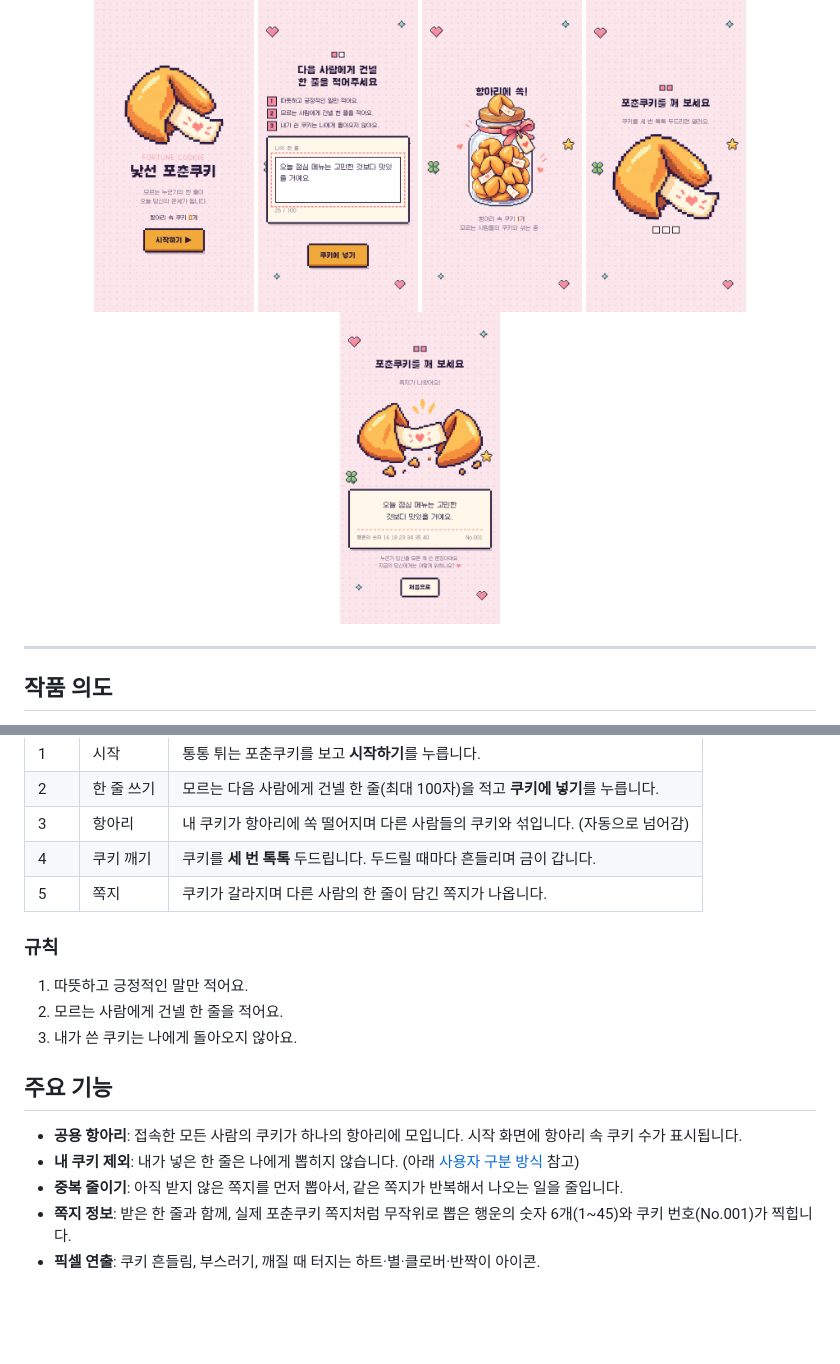
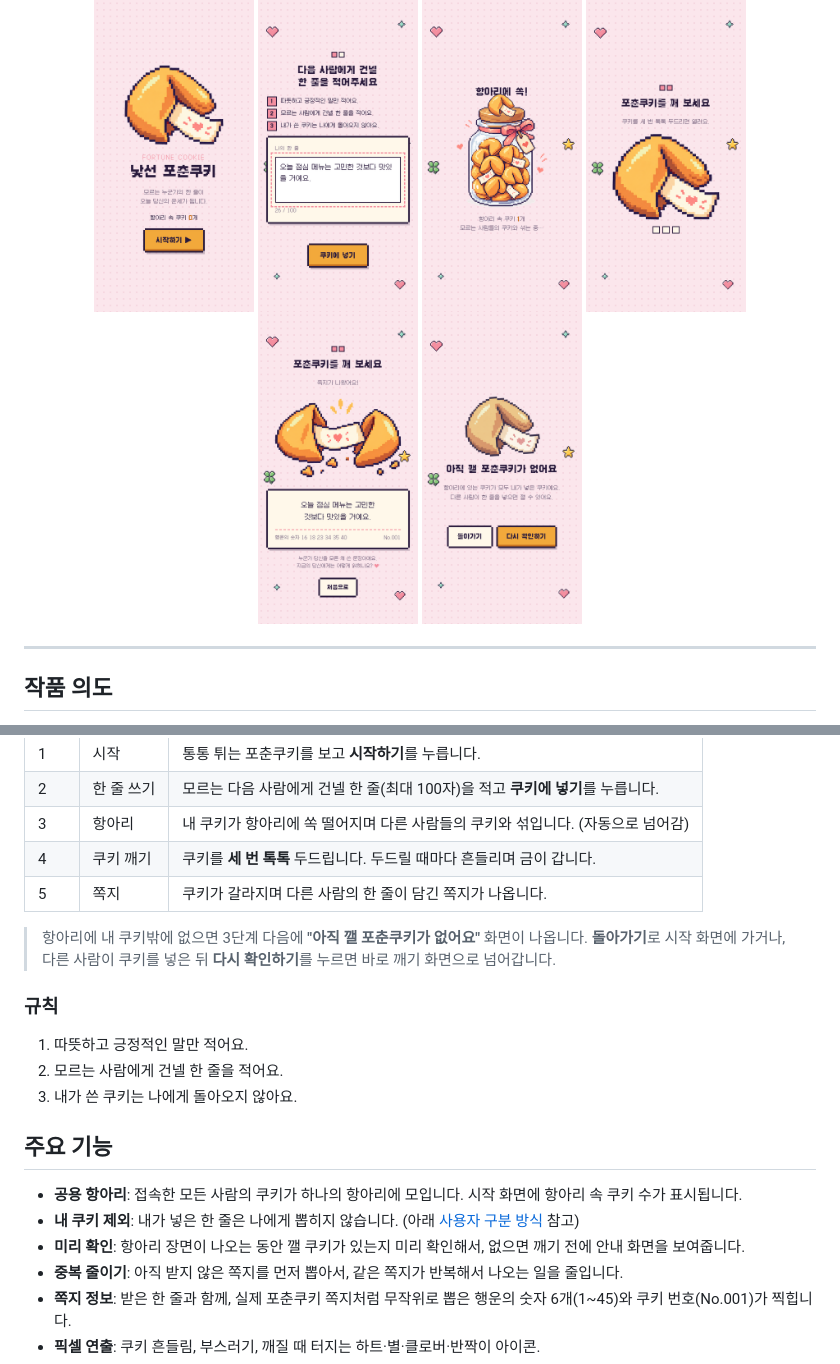
Before and after one commit to HHHv-v/fortune-cookie, a Markdown page: README.md, 2 parts joined by grey strips. Rendered like a GitHub page; pictures changed too: docs/06-empty.png (added); blank space fills up the shorter version.

```diff
--- a/README.md
+++ b/README.md
@@ -14,6 +14,7 @@
   <img src="docs/03-jar.png" width="160" alt="항아리 화면">
   <img src="docs/04-crack.png" width="160" alt="쿠키 깨기 화면">
   <img src="docs/05-result.png" width="160" alt="쪽지 결과 화면">
+  <img src="docs/06-empty.png" width="160" alt="깰 쿠키 없음 화면">
 </p>
 
 ---
@@ -36,6 +37,9 @@
 | 4 | 쿠키 깨기 | 쿠키를 **세 번 톡톡** 두드립니다. 두드릴 때마다 흔들리며 금이 갑니다. |
 | 5 | 쪽지 | 쿠키가 갈라지며 다른 사람의 한 줄이 담긴 쪽지가 나옵니다. |
 
+> 항아리에 내 쿠키밖에 없으면 3단계 다음에 **"아직 깰 포춘쿠키가 없어요"** 화면이 나옵니다.
+> **돌아가기**로 시작 화면에 가거나, 다른 사람이 쿠키를 넣은 뒤 **다시 확인하기**를 누르면 바로 깨기 화면으로 넘어갑니다.
+
 ### 규칙
 
 1. 따뜻하고 긍정적인 말만 적어요.
@@ -46,6 +50,7 @@
 
 - **공용 항아리**: 접속한 모든 사람의 쿠키가 하나의 항아리에 모입니다. 시작 화면에 항아리 속 쿠키 수가 표시됩니다.
 - **내 쿠키 제외**: 내가 넣은 한 줄은 나에게 뽑히지 않습니다. (아래 [사용자 구분 방식](#사용자-구분-방식) 참고)
+- **미리 확인**: 항아리 장면이 나오는 동안 깰 쿠키가 있는지 미리 확인해서, 없으면 깨기 전에 안내 화면을 보여줍니다.
 - **중복 줄이기**: 아직 받지 않은 쪽지를 먼저 뽑아서, 같은 쪽지가 반복해서 나오는 일을 줄입니다.
 - **쪽지 정보**: 받은 한 줄과 함께, 실제 포춘쿠키 쪽지처럼 무작위로 뽑은 행운의 숫자 6개(1~45)와 쿠키 번호(No.001)가 찍힙니다.
 - **픽셀 연출**: 쿠키 흔들림, 부스러기, 깨질 때 터지는 하트·별·클로버·반짝이 아이콘.
```
Also changed, not shown: other parts of README.md (+42 -1 lines).
